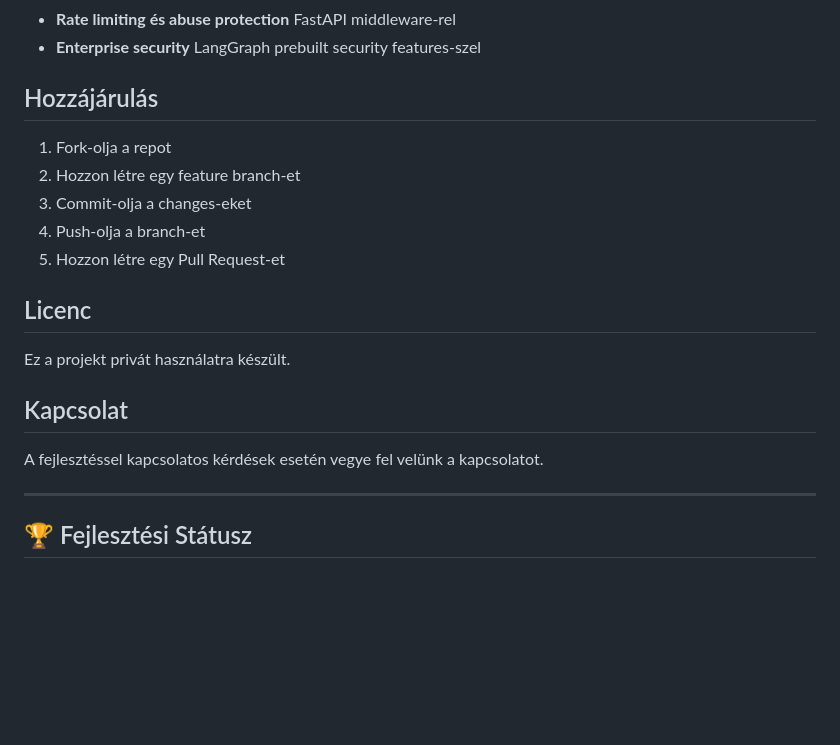
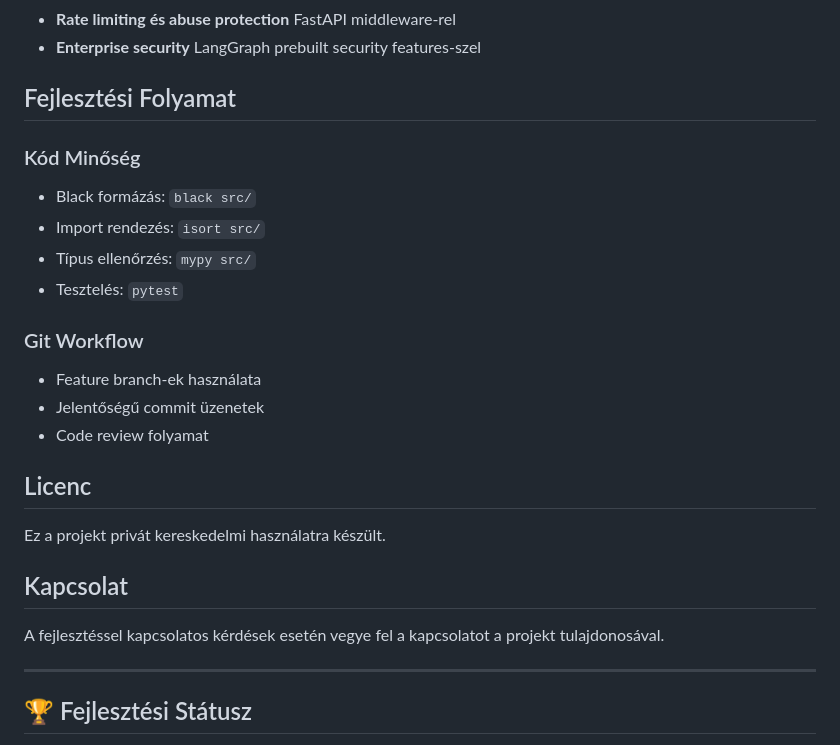
Before and after one commit to brandaholic91/ChatBuddy-MVP, a Markdown page: README.md, the part around the change. GitHub-like rendering; blank space fills up the shorter version.

Commit message:
Privát projekthez igazított dokumentáció - CONTRIBUTING.md törölve, README.md open source hivatkozások eltávolítva

```diff
--- a/README.md
+++ b/README.md
@@ -333,21 +333,26 @@ response = chatbot.invoke({"messages": [{"role": "user", "content": "Keresek tel
 - **Rate limiting és abuse protection** FastAPI middleware-rel
 - **Enterprise security** LangGraph prebuilt security features-szel
 
-## Hozzájárulás
+## Fejlesztési Folyamat
 
-1. Fork-olja a repot
-2. Hozzon létre egy feature branch-et
-3. Commit-olja a changes-eket
-4. Push-olja a branch-et
-5. Hozzon létre egy Pull Request-et
+### Kód Minőség
+- Black formázás: `black src/`
+- Import rendezés: `isort src/`
+- Típus ellenőrzés: `mypy src/`
+- Tesztelés: `pytest`
+
+### Git Workflow
+- Feature branch-ek használata
+- Jelentőségű commit üzenetek
+- Code review folyamat
 
 ## Licenc
 
-Ez a projekt privát használatra készült.
+Ez a projekt privát kereskedelmi használatra készült.
 
 ## Kapcsolat
 
-A fejlesztéssel kapcsolatos kérdések esetén vegye fel velünk a kapcsolatot.
+A fejlesztéssel kapcsolatos kérdések esetén vegye fel a kapcsolatot a projekt tulajdonosával.
 
 ---
 
```
Also changed, not shown: CONTRIBUTING.md (deleted, +0 -317 lines).
